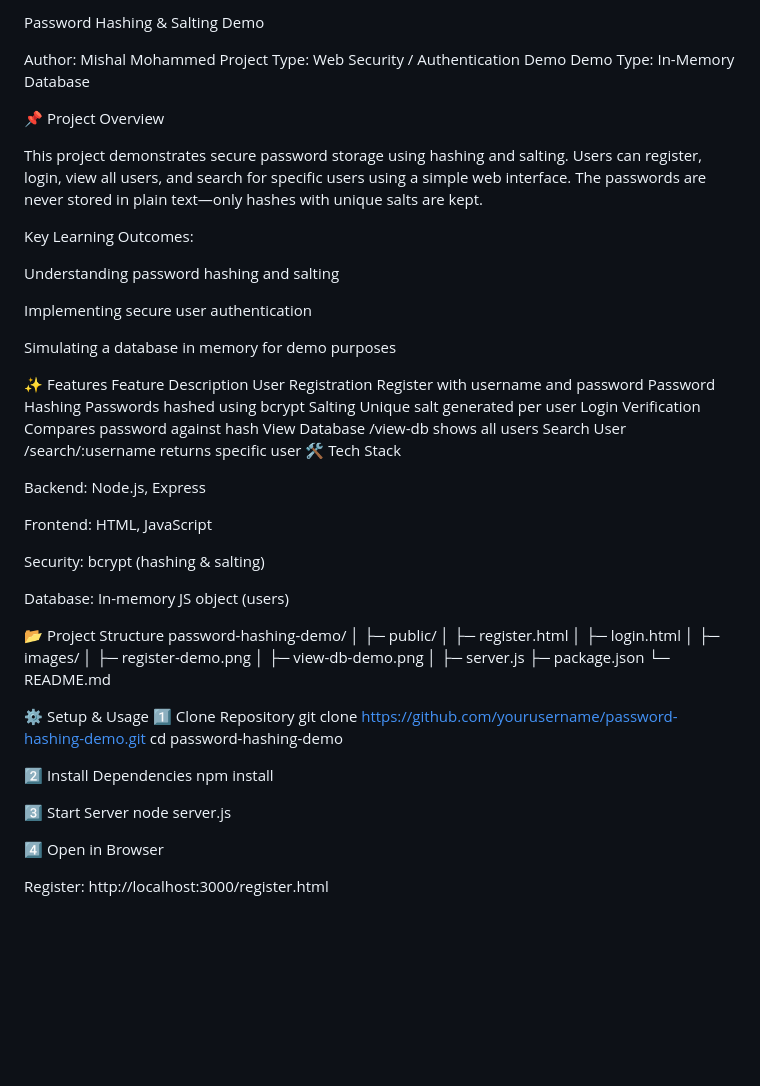
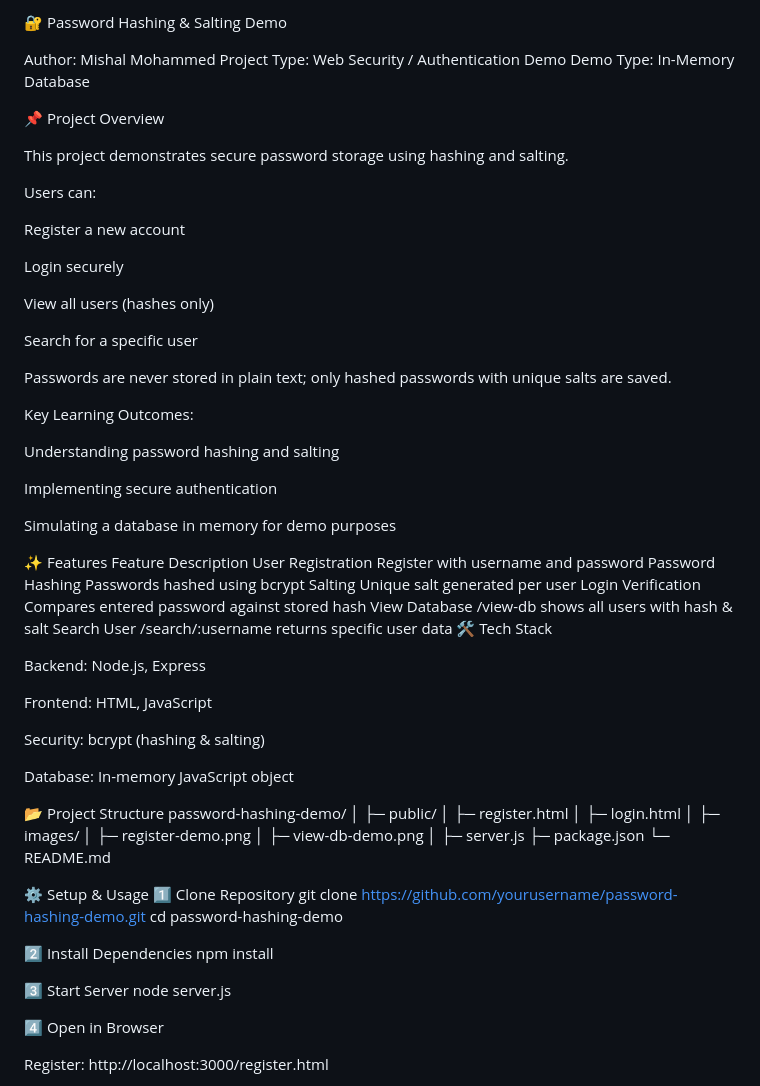
Before and after one commit to mishal636/password-hashing-demo, a Markdown page: README.md, the part around one of its changes. Rendered like a GitHub page; blank space fills up the shorter version.

```diff
--- a/README.md
+++ b/README.md
@@ -1,21 +1,42 @@
-Password Hashing & Salting Demo
+🔐 Password Hashing & Salting Demo
 
 Author: Mishal Mohammed
-Project Type: Web Security / Authentication Demo Demo Type: In-Memory Database
+Project Type: Web Security / Authentication Demo
+Demo Type: In-Memory Database
 
 📌 Project Overview
 
-This project demonstrates secure password storage using hashing and salting. Users can register, login, view all users, and search for specific users using a simple web interface. The passwords are never stored in plain text—only hashes with unique salts are kept.
+This project demonstrates secure password storage using hashing and salting.
+
+Users can:
+
+Register a new account
+
+Login securely
+
+View all users (hashes only)
+
+Search for a specific user
+
+Passwords are never stored in plain text; only hashed passwords with unique salts are saved.
 
 Key Learning Outcomes:
 
 Understanding password hashing and salting
 
-Implementing secure user authentication
+Implementing secure authentication
 
 Simulating a database in memory for demo purposes
 
-✨ Features Feature Description User Registration Register with username and password Password Hashing Passwords hashed using bcrypt Salting Unique salt generated per user Login Verification Compares password against hash View Database /view-db shows all users Search User /search/:username returns specific user 🛠️ Tech Stack
+✨ Features
+Feature	Description
+User Registration	Register with username and password
+Password Hashing	Passwords hashed using bcrypt
+Salting	Unique salt generated per user
+Login Verification	Compares entered password against stored hash
+View Database	/view-db shows all users with hash & salt
+Search User	/search/:username returns specific user data
+🛠️ Tech Stack
 
 Backend: Node.js, Express
 
@@ -23,15 +44,33 @@ Frontend: HTML, JavaScript
 
 Security: bcrypt (hashing & salting)
 
-Database: In-memory JS object (users)
+Database: In-memory JavaScript object
 
-📂 Project Structure password-hashing-demo/ │ ├─ public/ │ ├─ register.html │ ├─ login.html │ ├─ images/ │ ├─ register-demo.png │ ├─ view-db-demo.png │ ├─ server.js ├─ package.json └─ README.md
+📂 Project Structure
+password-hashing-demo/
+│
+├─ public/
+│   ├─ register.html
+│   ├─ login.html
+│
+├─ images/
+│   ├─ register-demo.png
+│   ├─ view-db-demo.png
+│
+├─ server.js
+├─ package.json
+└─ README.md
 
-⚙️ Setup & Usage 1️⃣ Clone Repository git clone https://github.com/yourusername/password-hashing-demo.git cd password-hashing-demo
+⚙️ Setup & Usage
+1️⃣ Clone Repository
+git clone https://github.com/yourusername/password-hashing-demo.git
+cd password-hashing-demo
 
-2️⃣ Install Dependencies npm install
+2️⃣ Install Dependencies
+npm install
 
-3️⃣ Start Server node server.js
+3️⃣ Start Server
+node server.js
 
 4️⃣ Open in Browser
 
```
Also changed, not shown: other parts of README.md (+16 -38 lines).
